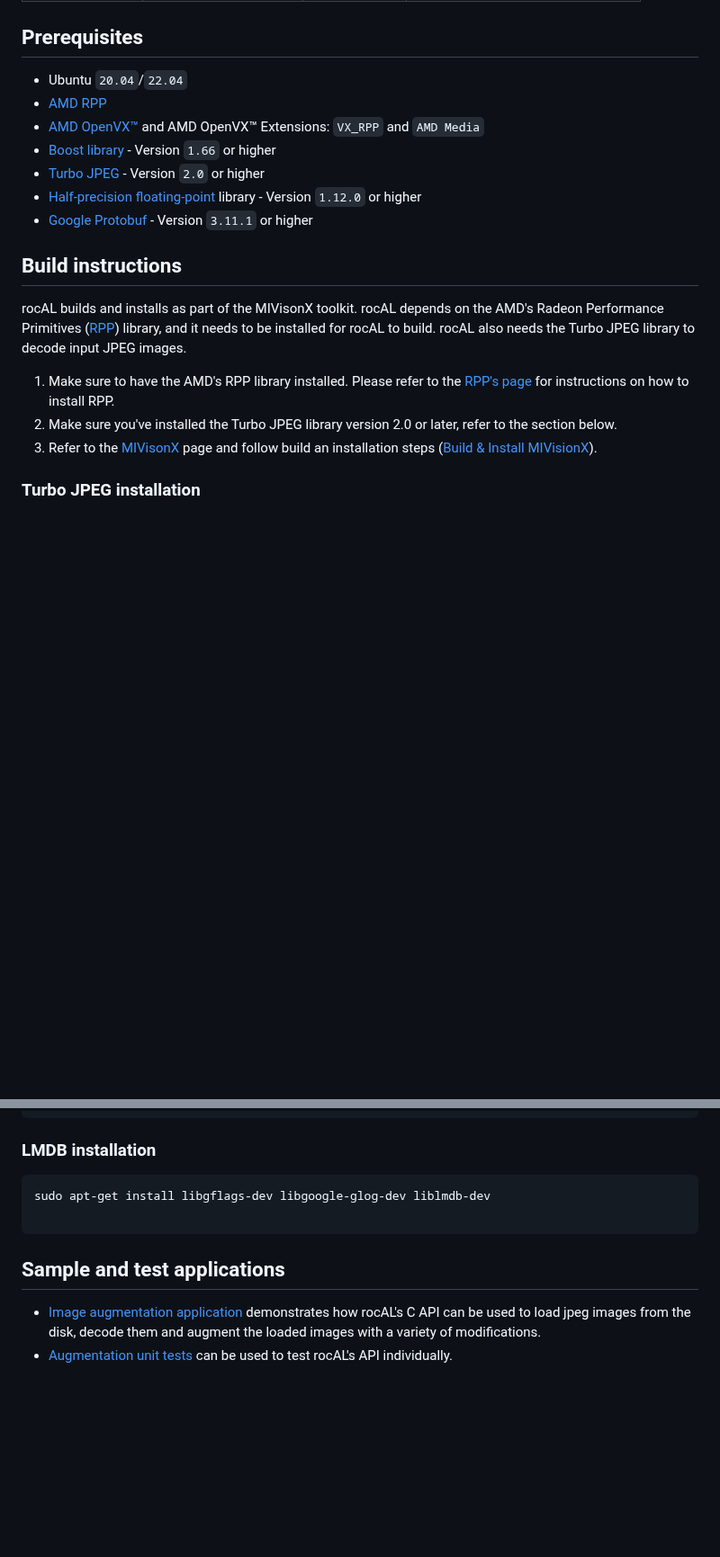
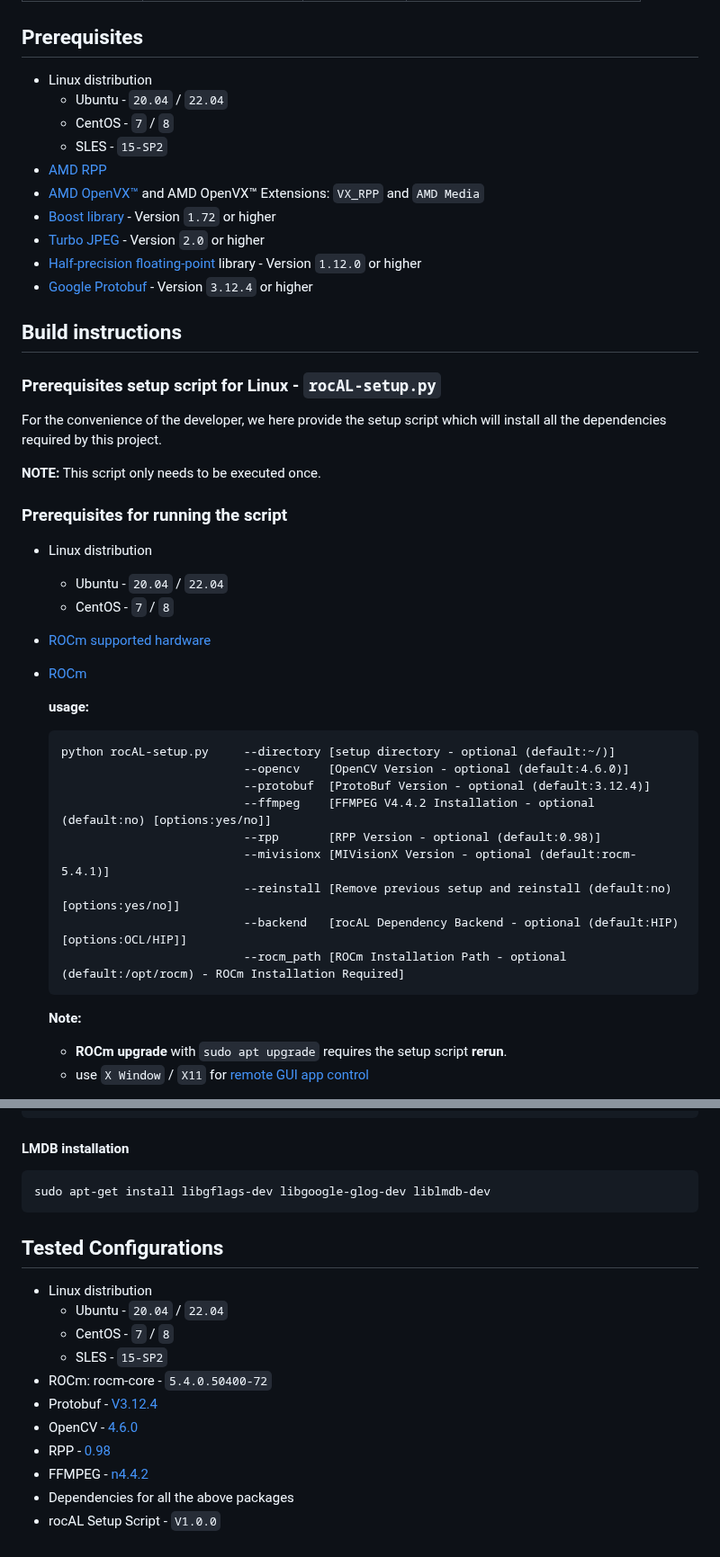
Before and after one commit to ROCm/rocAL, a Markdown page: README.md, 2 parts joined by grey strips. Shown at 90% size. GitHub-like rendering; blank space fills up the shorter version.

````diff
--- a/README.md
+++ b/README.md
@@ -54,20 +56,48 @@ rocAL can be currently used to perform the following operations either with rand
 
 ## Prerequisites
 
-*  Ubuntu `20.04`/`22.04`
+
+* Linux distribution
+  + Ubuntu - `20.04` / `22.04`
+  + CentOS - `7` / `8`
+  + SLES - `15-SP2`
 *  [AMD RPP](https://github.com/GPUOpen-ProfessionalCompute-Libraries/rpp)
 *  [AMD OpenVX&trade;](https://github.com/GPUOpen-ProfessionalCompute-Libraries/MIVisionX/tree/master/amd_openvx) and AMD OpenVX&trade; Extensions: `VX_RPP` and `AMD Media`
-*  [Boost library](https://www.boost.org) - Version `1.66` or higher
+*  [Boost library](https://www.boost.org) - Version `1.72` or higher
 *  [Turbo JPEG](https://libjpeg-turbo.org/) - Version `2.0` or higher
 *  [Half-precision floating-point](https://half.sourceforge.net) library - Version `1.12.0` or higher
-*  [Google Protobuf](https://developers.google.com/protocol-buffers) - Version `3.11.1` or higher
+*  [Google Protobuf](https://developers.google.com/protocol-buffers) - Version `3.12.4` or higher
 
 ## Build instructions
 
-rocAL builds and installs as part of the MIVisonX toolkit. rocAL depends on the AMD's Radeon Performance Primitives ([RPP](https://github.com/GPUOpen-ProfessionalCompute-Libraries/rpp)) library, and it needs to be installed for rocAL to build. rocAL also needs the Turbo JPEG library to decode input JPEG images.
+### Prerequisites setup script for Linux - `rocAL-setup.py`
 
-1. Make sure to have the AMD's RPP library installed. Please refer to the [RPP's page](https://github.com/GPUOpen-ProfessionalCompute-Libraries/rpp) for instructions on how to install RPP.
-2. Make sure you've installed the Turbo JPEG library version 2.0 or later, refer to the section below.
-3. Refer to the [MIVisonX](../README.md) page and follow build an installation steps ([Build & Install MIVisionX](../README.md#build--install-mivisionx)).
+For the convenience of the developer, we here provide the setup script which will install all the dependencies required by this project.
 
-### Turbo JPEG installation
+  **NOTE:** This script only needs to be executed once.
+
+### Prerequisites for running the script
+
+* Linux distribution
+  + Ubuntu - `20.04` / `22.04`
+  + CentOS - `7` / `8`
+* [ROCm supported hardware](https://docs.amd.com)
+* [ROCm](https://docs.amd.com)
+
+  **usage:**
+
+  ```
+  python rocAL-setup.py     --directory [setup directory - optional (default:~/)]
+                            --opencv    [OpenCV Version - optional (default:4.6.0)]
+                            --protobuf  [ProtoBuf Version - optional (default:3.12.4)]
+                            --ffmpeg    [FFMPEG V4.4.2 Installation - optional (default:no) [options:yes/no]]
+                            --rpp       [RPP Version - optional (default:0.98)]
+                            --mivisionx [MIVisionX Version - optional (default:rocm-5.4.1)]
+                            --reinstall [Remove previous setup and reinstall (default:no)[options:yes/no]]
+                            --backend   [rocAL Dependency Backend - optional (default:HIP) [options:OCL/HIP]]
+                            --rocm_path [ROCm Installation Path - optional (default:/opt/rocm) - ROCm Installation Required]
+  ```
+    **Note:**
+    * **ROCm upgrade** with `sudo apt upgrade` requires the setup script **rerun**.
+    * use `X Window` / `X11` for [remote GUI app control](https://github.com/GPUOpen-ProfessionalCompute-Libraries/MIVisionX/wiki/X-Window-forwarding)
+
@@ -100,14 +190,22 @@ make -j$nproc
 sudo make install
 ```
 
-### LMDB installation
+#### LMDB installation
 
 ```
 sudo apt-get install libgflags-dev libgoogle-glog-dev liblmdb-dev
-
 ```
 
-## Sample and test applications
+## Tested Configurations
 
-*  [Image augmentation application](../apps/image_augmentation) demonstrates how rocAL's C API can be used to load jpeg images from the disk, decode them and augment the loaded images with a variety of modifications.
-*  [Augmentation unit tests](../utilities/rali/rali_unittests) can be used to test rocAL's API individually.
+* Linux distribution
+  + Ubuntu - `20.04` / `22.04`
+  + CentOS - `7` / `8`
+  + SLES - `15-SP2`
+* ROCm: rocm-core - `5.4.0.50400-72`
+* Protobuf - [V3.12.4](https://github.com/protocolbuffers/protobuf/releases/tag/v3.12.4)
+* OpenCV - [4.6.0](https://github.com/opencv/opencv/releases/tag/4.6.0)
+* RPP - [0.98](https://github.com/GPUOpen-ProfessionalCompute-Libraries/rpp/releases/tag/0.98)
+* FFMPEG - [n4.4.2](https://github.com/FFmpeg/FFmpeg/releases/tag/n4.4.2)
+* Dependencies for all the above packages
+* rocAL Setup Script - `V1.0.0`
````
Also changed, not shown: other parts of README.md (+63 -1 lines), CHANGELOG.md (+2 -2 lines), docs/images/rocAL_logo.png (added), 1 other file.
